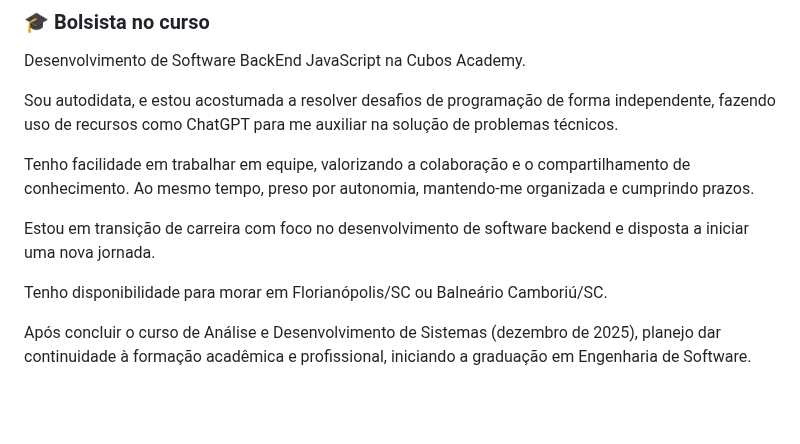
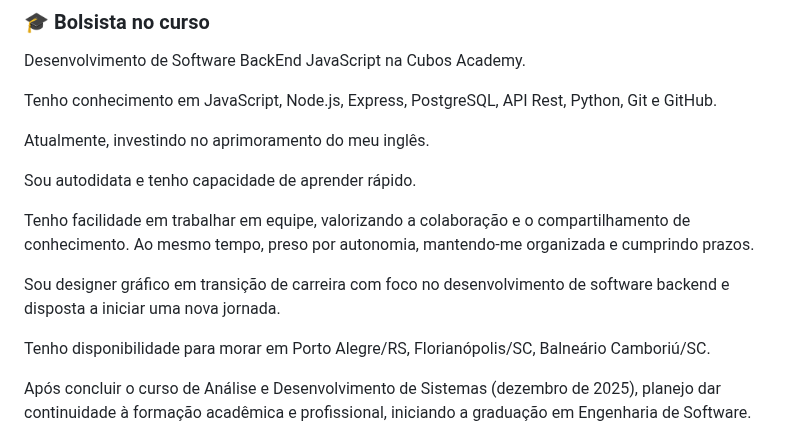
Before and after one commit to veronicabierhals/veronicabierhals, a Markdown page: README.md, the part around the change. GitHub-like rendering; blank space fills up the shorter version.

```diff
--- a/README.md
+++ b/README.md
@@ -6,14 +6,18 @@ Análise e Desenvolvimento de Sistemas na Uninter.<br/>
 ### 🎓 Bolsista no curso <br/>
 Desenvolvimento de Software BackEnd JavaScript na Cubos Academy.<br/>
 
-Sou autodidata, e estou acostumada a resolver desafios de programação de forma independente, fazendo uso de recursos como ChatGPT para me auxiliar na solução de problemas técnicos.
+Tenho conhecimento em JavaScript, Node.js, Express, PostgreSQL, API Rest, Python, Git e GitHub.
+
+Atualmente, investindo no aprimoramento do meu inglês.
+
+Sou autodidata e tenho capacidade de aprender rápido.
 
 Tenho facilidade em trabalhar em equipe, valorizando a colaboração e o compartilhamento de conhecimento.
 Ao mesmo tempo, preso por autonomia, mantendo-me organizada e cumprindo prazos.
 
-Estou em transição de carreira com foco no desenvolvimento de software backend e disposta a iniciar uma nova jornada.
+Sou designer gráfico em transição de carreira com foco no desenvolvimento de software backend e disposta a iniciar uma nova jornada.
 
-Tenho disponibilidade para morar em Florianópolis/SC ou Balneário Camboriú/SC.
+Tenho disponibilidade para morar em Porto Alegre/RS, Florianópolis/SC, Balneário Camboriú/SC.
 
 Após concluir o curso de Análise e Desenvolvimento de Sistemas (dezembro de 2025), planejo dar continuidade à formação acadêmica e profissional, iniciando a graduação em Engenharia de Software.
 
```
